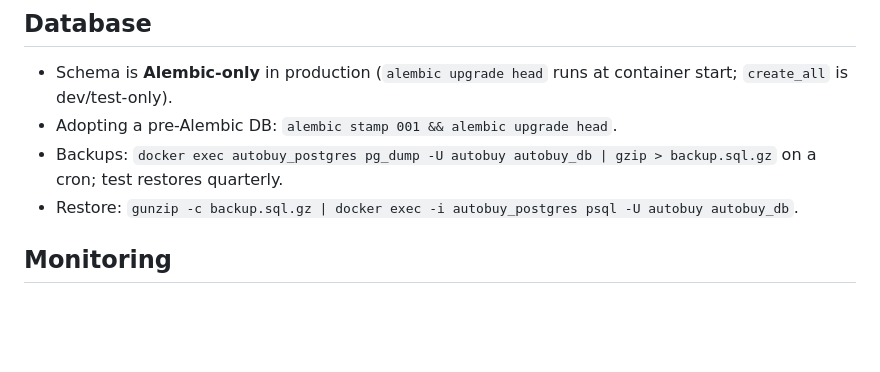
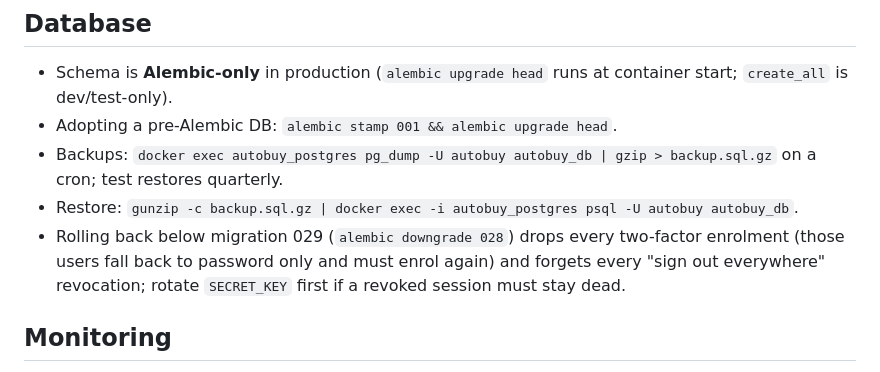
Before and after one commit to erwingarcia1/Minas-AI-Asset-Buy---Bitget---Private, a Markdown page: docs/DEPLOYMENT.md, the part around the change. Rendered like a GitHub page; blank space fills up the shorter version.

```diff
--- a/docs/DEPLOYMENT.md
+++ b/docs/DEPLOYMENT.md
@@ -294,6 +294,10 @@ testing steps: `docs/API.md` → "Email (Resend)".
 - Adopting a pre-Alembic DB: `alembic stamp 001 && alembic upgrade head`.
 - Backups: `docker exec autobuy_postgres pg_dump -U autobuy autobuy_db | gzip > backup.sql.gz` on a cron; test restores quarterly.
 - Restore: `gunzip -c backup.sql.gz | docker exec -i autobuy_postgres psql -U autobuy autobuy_db`.
+- Rolling back below migration 029 (`alembic downgrade 028`) drops every two-factor
+  enrolment (those users fall back to password only and must enrol again) and
+  forgets every "sign out everywhere" revocation; rotate `SECRET_KEY` first if a
+  revoked session must stay dead.
 
 ## Monitoring
 
```
Also changed, not shown: CHANGELOG.md (+17 -0 lines).
